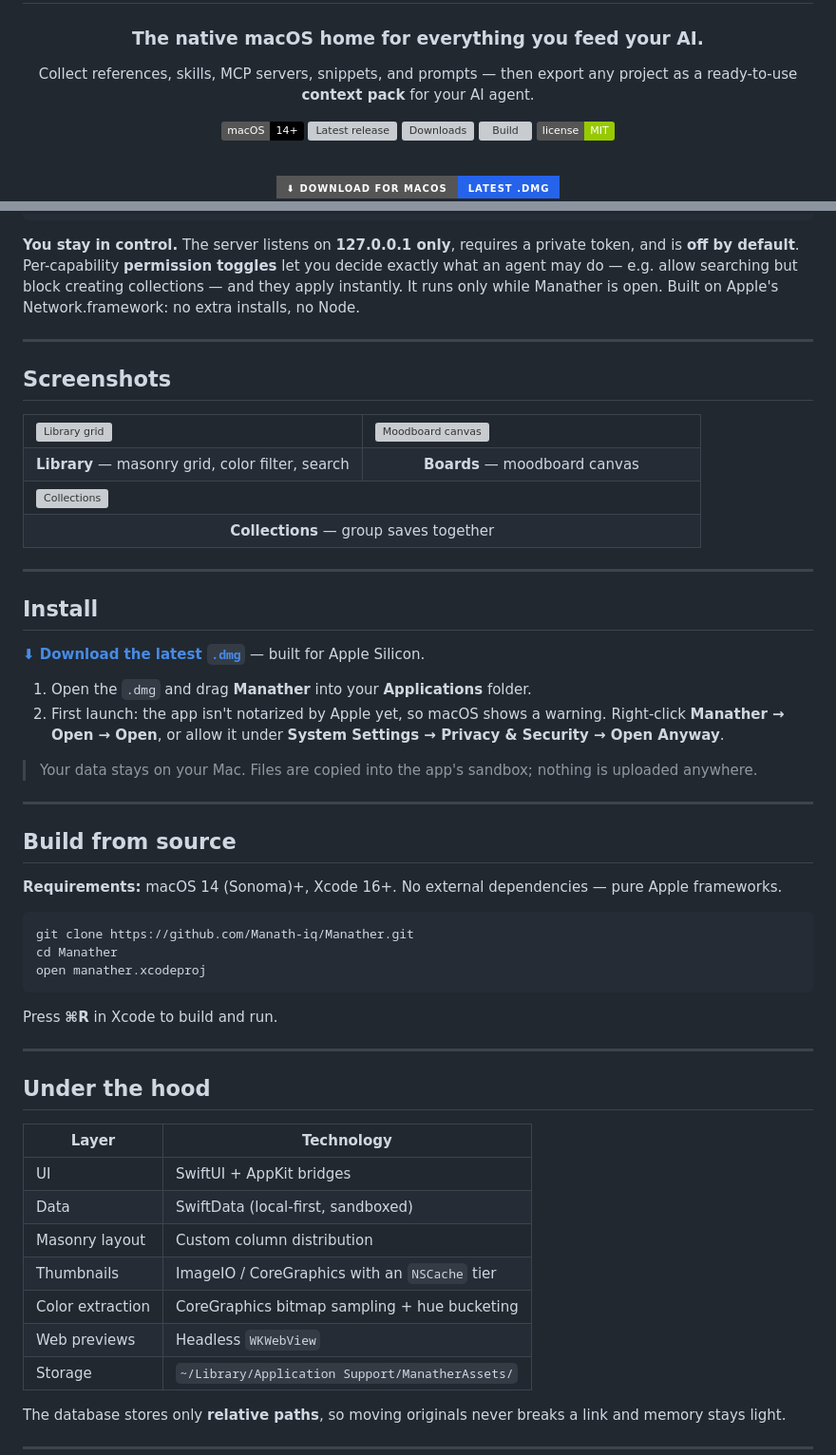
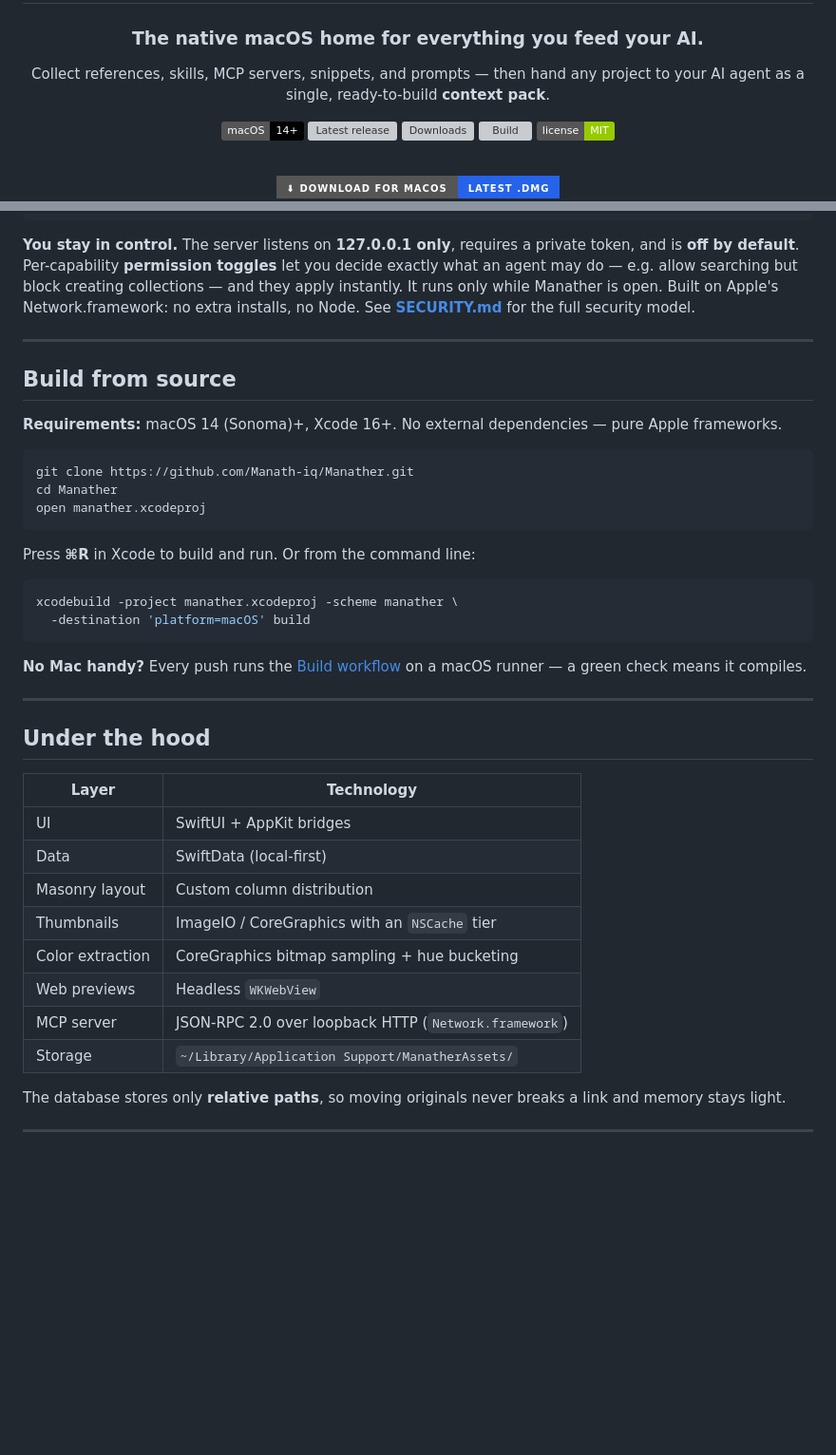
Before and after one commit to Manath-iq/Manather, a Markdown page: README.md, 2 parts joined by grey strips. Shown at 95% size. Rendered like a GitHub page; badges without logos; blank space fills up the shorter version; grey boxes are pictures that could not be loaded.

````diff
--- a/README.md
+++ b/README.md
@@ -7,7 +7,7 @@
 ### The native macOS home for everything you feed your AI.
 
 Collect references, skills, MCP servers, snippets, and prompts —
-then export any project as a ready-to-use **context pack** for your AI agent.
+then hand any project to your AI agent as a single, ready-to-build **context pack**.
 
 [![Platform](https://img.shields.io/badge/macOS-14%2B-black?logo=apple&logoColor=white)](https://www.apple.com/macos/)
 [![Latest release](https://img.shields.io/github/v/release/Manath-iq/Manather?label=latest&color=2563eb)](https://github.com/Manath-iq/Manather/releases/latest)
@@ -155,41 +182,8 @@ claude mcp add --transport http manather http://127.0.0.1:4319/mcp \
 token, and is **off by default**. Per-capability **permission toggles** let you decide
 exactly what an agent may do — e.g. allow searching but block creating collections — and
 they apply instantly. It runs only while Manather is open. Built on Apple's
-Network.framework: no extra installs, no Node.
-
----
-
-## Screenshots
-
-<table>
-  <tr>
-    <td width="50%"><img src="media/library.png" alt="Library grid" /></td>
-    <td width="50%"><img src="media/board.png" alt="Moodboard canvas" /></td>
-  </tr>
-  <tr>
-    <td align="center"><b>Library</b> — masonry grid, color filter, search</td>
-    <td align="center"><b>Boards</b> — moodboard canvas</td>
-  </tr>
-  <tr>
-    <td colspan="2"><img src="media/collections.png" alt="Collections" /></td>
-  </tr>
-  <tr>
-    <td colspan="2" align="center"><b>Collections</b> — group saves together</td>
-  </tr>
-</table>
-
----
-
-## Install
-
-**[⬇ Download the latest `.dmg`](https://github.com/Manath-iq/Manather/releases/latest)** — built for Apple Silicon.
-
-1. Open the `.dmg` and drag **Manather** into your **Applications** folder.
-2. First launch: the app isn't notarized by Apple yet, so macOS shows a warning.
-   Right-click **Manather → Open → Open**, or allow it under
-   **System Settings → Privacy & Security → Open Anyway**.
-
-> Your data stays on your Mac. Files are copied into the app's sandbox; nothing is uploaded anywhere.
+Network.framework: no extra installs, no Node. See **[SECURITY.md](SECURITY.md)** for the
+full security model.
 
 ---
 
@@ -203,7 +197,15 @@ cd Manather
 open manather.xcodeproj
 ```
 
-Press **⌘R** in Xcode to build and run.
+Press **⌘R** in Xcode to build and run. Or from the command line:
+
+```bash
+xcodebuild -project manather.xcodeproj -scheme manather \
+  -destination 'platform=macOS' build
+```
+
+**No Mac handy?** Every push runs the [Build workflow](../../actions/workflows/build.yml) on a
+macOS runner — a green check means it compiles.
 
 ---
 
@@ -212,11 +214,12 @@ Press **⌘R** in Xcode to build and run.
 | Layer | Technology |
 |---|---|
 | UI | SwiftUI + AppKit bridges |
-| Data | SwiftData (local-first, sandboxed) |
+| Data | SwiftData (local-first) |
 | Masonry layout | Custom column distribution |
 | Thumbnails | ImageIO / CoreGraphics with an `NSCache` tier |
 | Color extraction | CoreGraphics bitmap sampling + hue bucketing |
 | Web previews | Headless `WKWebView` |
+| MCP server | JSON-RPC 2.0 over loopback HTTP (`Network.framework`) |
 | Storage | `~/Library/Application Support/ManatherAssets/` |
 
 The database stores only **relative paths**, so moving originals never breaks a link and memory stays light.
````
Also changed, not shown: other parts of README.md (+35 -8 lines), SECURITY.md (added, +80 -0 lines).
